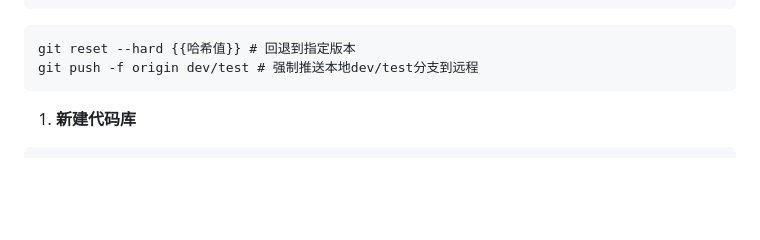
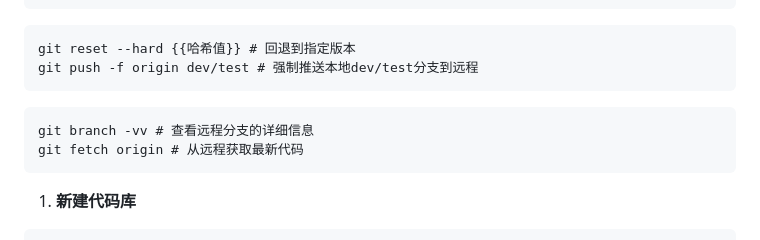
Before and after one commit to HCH1212/h_blog, a Markdown page: content/008.md, the part around the change. Drawn GitHub-style; blank space fills up the shorter version.

Commit message:
Update content

````diff
--- a/content/008.md
+++ b/content/008.md
@@ -11,6 +11,10 @@ git checkout -b dev/test origin/dev/test # 创建并切换到本地dev/test分
 ```
 git reset --hard {{哈希值}} # 回退到指定版本
 git push -f origin dev/test # 强制推送本地dev/test分支到远程
+```
+```
+git branch -vv # 查看远程分支的详细信息
+git fetch origin # 从远程获取最新代码
 ```
 
 1. **新建代码库**
````
